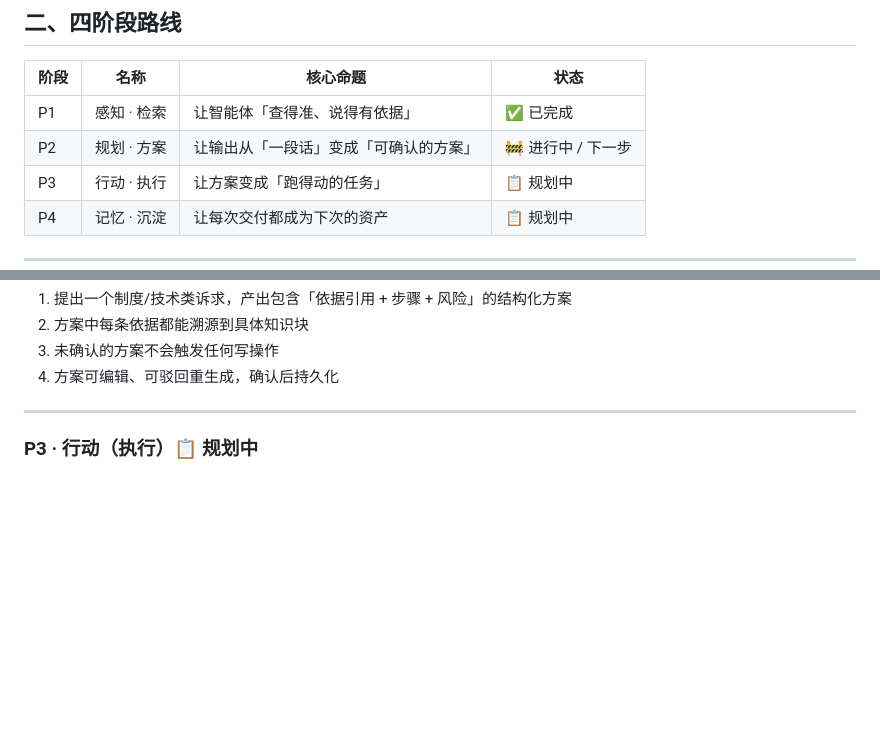
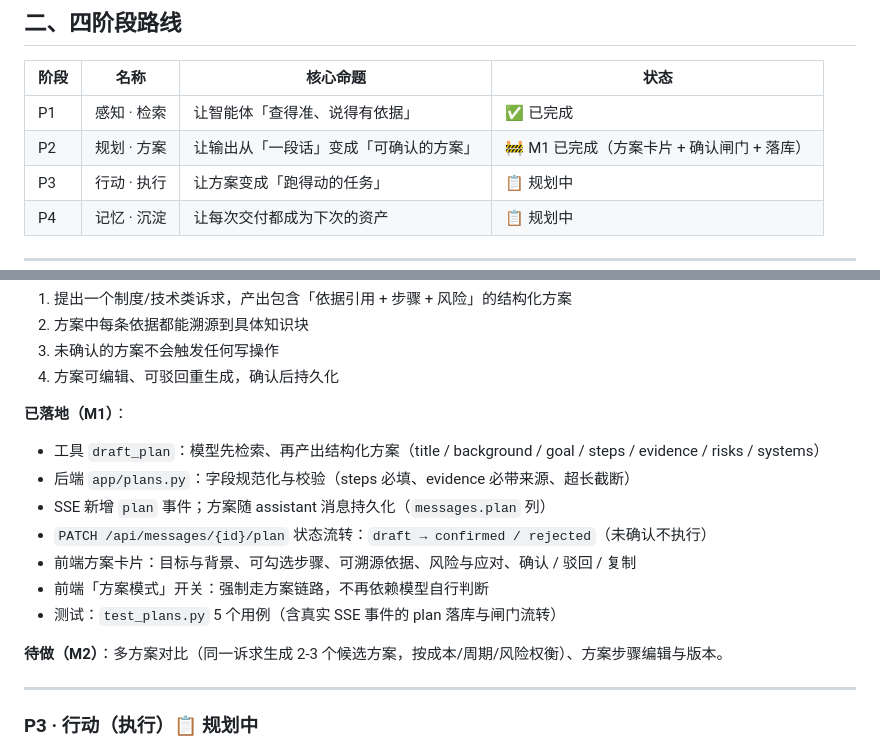
Before and after one commit to Xxcool/llm-agent, a Markdown page: docs/ROADMAP.md, 2 parts joined by grey strips. GitHub-like rendering; blank space fills up the shorter version.

```diff
--- a/docs/ROADMAP.md
+++ b/docs/ROADMAP.md
@@ -23,7 +23,7 @@ flowchart LR
 | 阶段 | 名称 | 核心命题 | 状态 |
 |---|---|---|---|
 | P1 | 感知 · 检索 | 让智能体「查得准、说得有依据」 | ✅ 已完成 |
-| P2 | 规划 · 方案 | 让输出从「一段话」变成「可确认的方案」 | 🚧 进行中 / 下一步 |
+| P2 | 规划 · 方案 | 让输出从「一段话」变成「可确认的方案」 | 🚧 M1 已完成（方案卡片 + 确认闸门 + 落库） |
 | P3 | 行动 · 执行 | 让方案变成「跑得动的任务」 | 📋 规划中 |
 | P4 | 记忆 · 沉淀 | 让每次交付都成为下次的资产 | 📋 规划中 |
 
@@ -65,6 +65,17 @@ flowchart LR
 2. 方案中每条依据都能溯源到具体知识块
 3. 未确认的方案不会触发任何写操作
 4. 方案可编辑、可驳回重生成，确认后持久化
+
+**已落地（M1）**：
+- 工具 `draft_plan`：模型先检索、再产出结构化方案（title / background / goal / steps / evidence / risks / systems）
+- 后端 `app/plans.py`：字段规范化与校验（steps 必填、evidence 必带来源、超长截断）
+- SSE 新增 `plan` 事件；方案随 assistant 消息持久化（`messages.plan` 列）
+- `PATCH /api/messages/{id}/plan` 状态流转：`draft → confirmed / rejected`（未确认不执行）
+- 前端方案卡片：目标与背景、可勾选步骤、可溯源依据、风险与应对、确认 / 驳回 / 复制
+- 前端「方案模式」开关：强制走方案链路，不再依赖模型自行判断
+- 测试：`test_plans.py` 5 个用例（含真实 SSE 事件的 plan 落库与闸门流转）
+
+**待做（M2）**：多方案对比（同一诉求生成 2-3 个候选方案，按成本/周期/风险权衡）、方案步骤编辑与版本。
 
 ---
 
```
Also changed, not shown: README.md (+7 -1 lines), docs/screenshots/plan.png (added), 12 other files.
